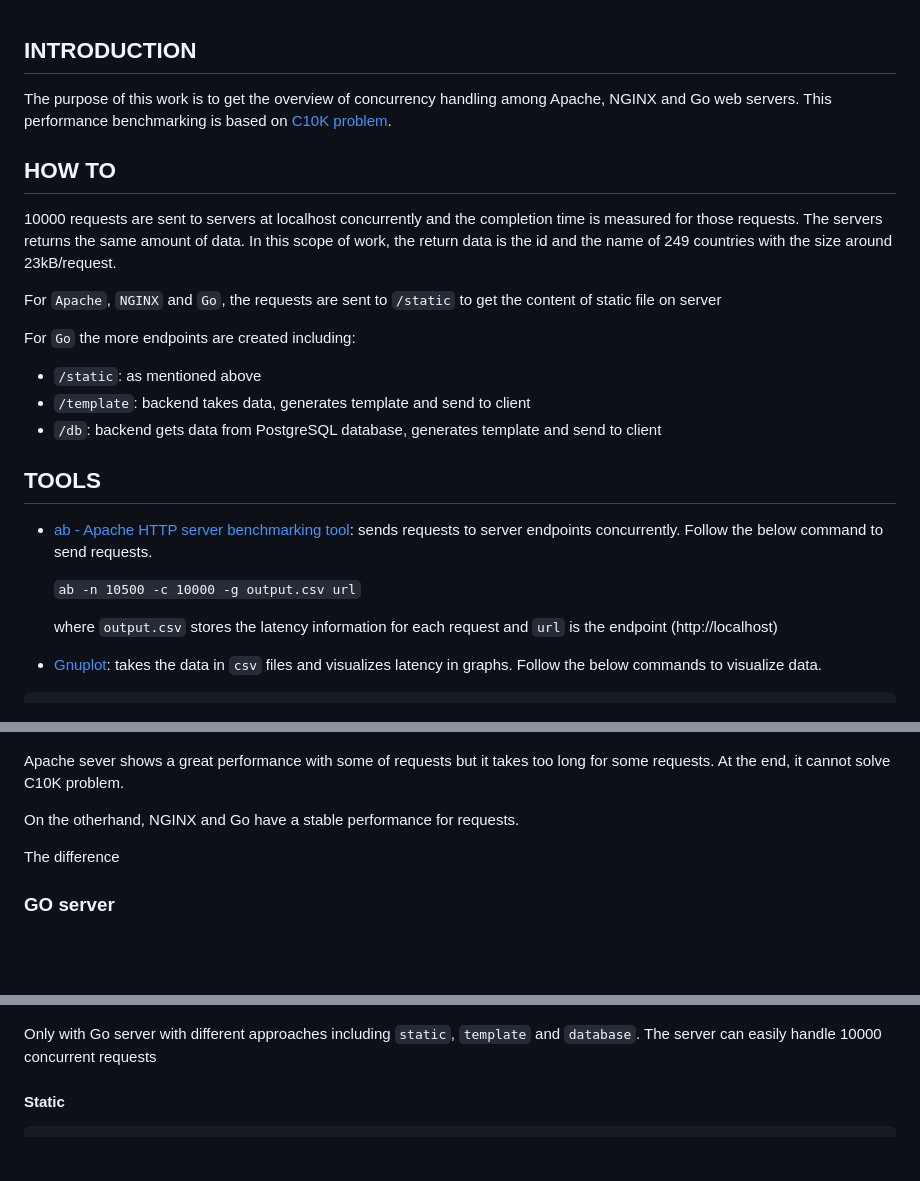
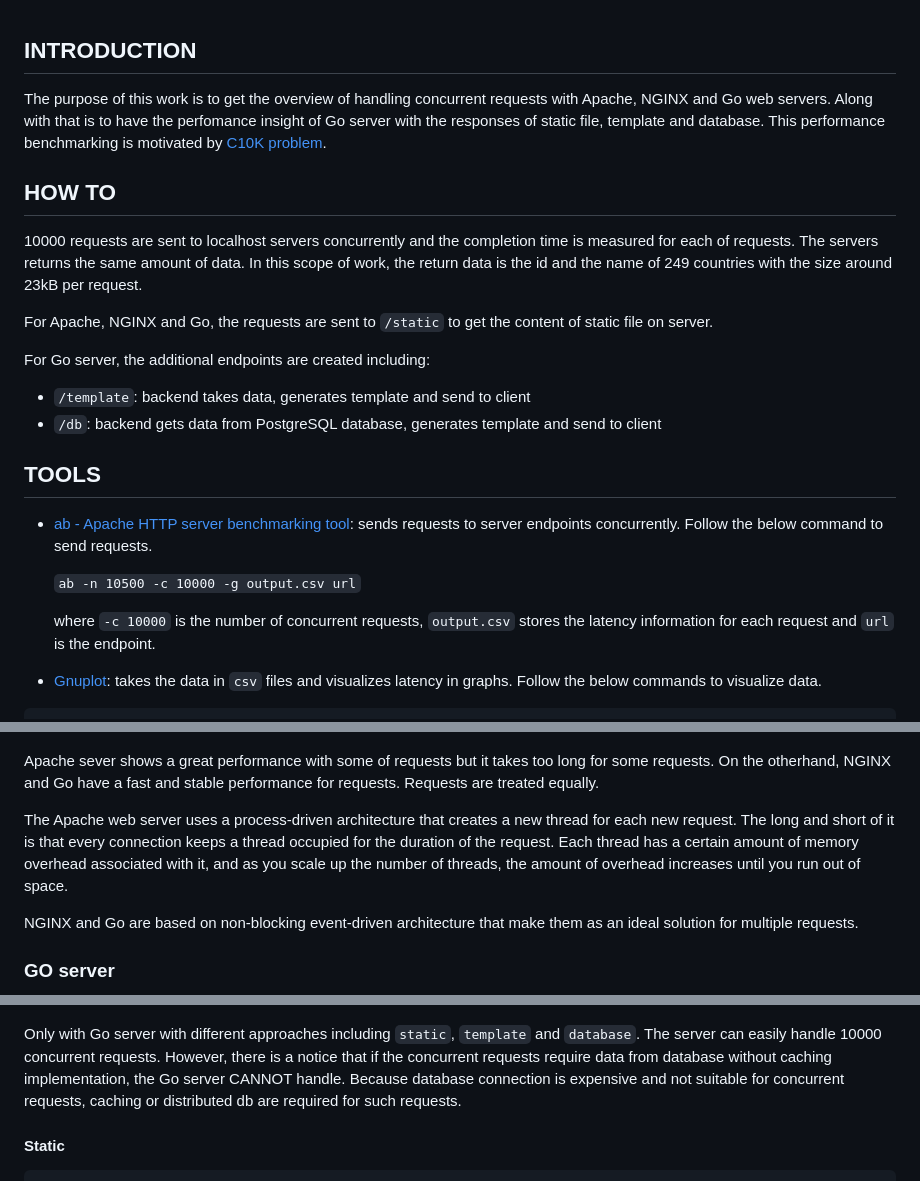
Before and after one commit to truong11t2/server-benchmark, a Markdown page: README.md, 3 parts joined by grey strips. Drawn GitHub-style; blank space fills up the shorter version.

````diff
--- a/README.md
+++ b/README.md
@@ -1,17 +1,17 @@
 ## INTRODUCTION
 
-The purpose of this work is to get the overview of concurrency handling among Apache, NGINX and Go web servers.
-This performance benchmarking is based on [C10K problem](https://en.wikipedia.org/wiki/C10k_problem).
+The purpose of this work is to get the overview of handling concurrent requests with Apache, NGINX and Go web servers.
+Along with that is to have the perfomance insight of Go server with the responses of static file, template and database.
+This performance benchmarking is motivated by [C10K problem](https://en.wikipedia.org/wiki/C10k_problem).
 
 ## HOW TO
-10000 requests are sent to servers at localhost concurrently and the completion time is measured for those requests.
-The servers returns the same amount of data. In this scope of work, the return data is the id and the name of 249 countries with the size around 23kB/request.
+10000 requests are sent to localhost servers concurrently and the completion time is measured for each of requests.
+The servers returns the same amount of data. In this scope of work, the return data is the id and the name of 249 countries with the size around 23kB per request.
 
-For `Apache`, `NGINX` and `Go`, the requests are sent to `/static` to get the content of static file on server
+For Apache, NGINX and Go, the requests are sent to `/static` to get the content of static file on server.
 
-For `Go` the more endpoints are created including:
+For Go server, the additional endpoints are created including:
 
--  `/static`: as mentioned above
 -  `/template`: backend takes data, generates template and send to client
 -  `/db`: backend gets data from PostgreSQL database, generates template and send to client
 
@@ -21,7 +21,7 @@ For `Go` the more endpoints are created including:
 
   ```ab -n 10500 -c 10000 -g output.csv url```
 
-  where `output.csv` stores the latency information for each request and `url` is the endpoint (http://localhost)
+  where `-c 10000` is the number of concurrent requests, `output.csv` stores the latency information for each request and `url` is the endpoint.
 - [Gnuplot](http://www.gnuplot.info/): takes the data in `csv` files and visualizes latency in graphs. Follow the below commands to visualize data.
 
 ```
@@ -43,17 +43,22 @@ plot '/path/to/file1.csv' using 9 smooth sbezier with lines title"apache", \
 
 ![static](https://github.com/truong11t2/server-benchmark/blob/main/result/static-apache-go-nginx.png)
 
-Apache sever shows a great performance with some of requests but it takes too long for some requests. At the end, it cannot solve C10K problem.
+Apache sever shows a great performance with some of requests but it takes too long for some requests.
+On the otherhand, NGINX and Go have a fast and stable performance for requests. Requests are treated equally.
 
-On the otherhand, NGINX and Go have a stable performance for requests.
+The Apache web server uses a process-driven architecture that creates a new thread for each new request.
+The long and short of it is that every connection keeps a thread occupied for the duration of the request.
+Each thread has a certain amount of memory overhead associated with it, and as you scale up the number of threads, the amount of overhead increases until you run out of space.
 
-The difference
+NGINX and Go are based on non-blocking event-driven architecture that make them as an ideal solution for multiple requests.
 
 ### GO server
 
 ![go-result](https://github.com/truong11t2/server-benchmark/blob/main/result/static-template-db-go.png)
 
-Only with Go server with different approaches including `static`, `template` and `database`. The server can easily handle 10000 concurrent requests
+Only with Go server with different approaches including `static`, `template` and `database`. The server can easily handle 10000 concurrent requests.
+However, there is a notice that if the concurrent requests require data from database without caching implementation, the Go server CANNOT handle. Because
+database connection is expensive and not suitable for concurrent requests, caching or distributed db are required for such requests.
 
 #### Static
 ```
````
